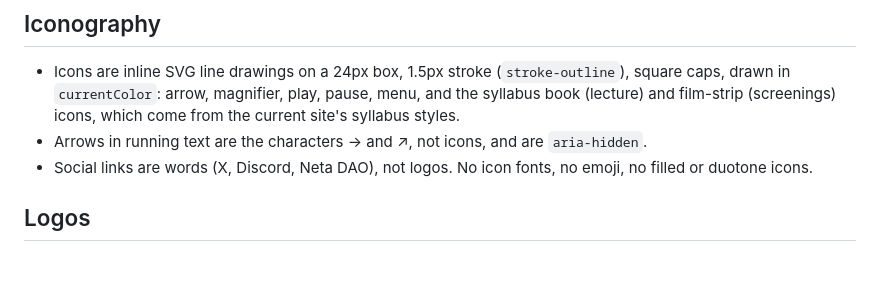
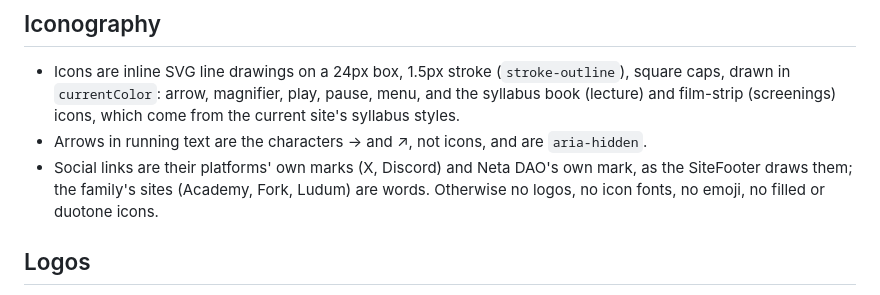
Before and after one commit to cosmonought/academy, a Markdown page: design-system/README.md, the part around the change. Rendered like a GitHub page; blank space fills up the shorter version.

Commit message:
Design system notes: social links are their platforms' marks
The iconography line still called X, Discord and Neta DAO words; the footer has
drawn them as marks since the shared footer. The family's sites stay words.

Co-Authored-By: Claude Opus 5.5 <noreply@anthropic.com>
Claude-Session: https://claude.ai/code/session_01JsadCXExbidFhnhA8ckhTX

```diff
--- a/design-system/README.md
+++ b/design-system/README.md
@@ -79,7 +79,7 @@ Neta DAO Academy runs free public seminars that read Web3 through philosophy, ps
 
 - Icons are inline SVG line drawings on a 24px box, 1.5px stroke (`stroke-outline`), square caps, drawn in `currentColor`: arrow, magnifier, play, pause, menu, and the syllabus book (lecture) and film-strip (screenings) icons, which come from the current site's syllabus styles.
 - Arrows in running text are the characters → and ↗, not icons, and are `aria-hidden`.
-- Social links are words (X, Discord, Neta DAO), not logos. No icon fonts, no emoji, no filled or duotone icons.
+- Social links are their platforms' own marks (X, Discord) and Neta DAO's own mark, as the SiteFooter draws them; the family's sites (Academy, Fork, Ludum) are words. Otherwise no logos, no icon fonts, no emoji, no filled or duotone icons.
 
 ## Logos
 
```
